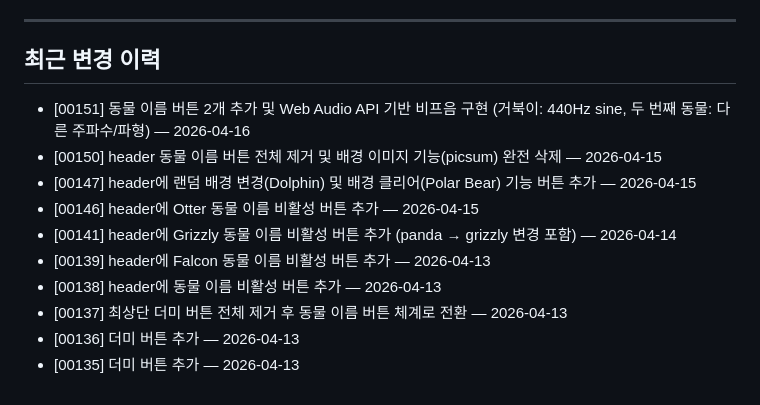
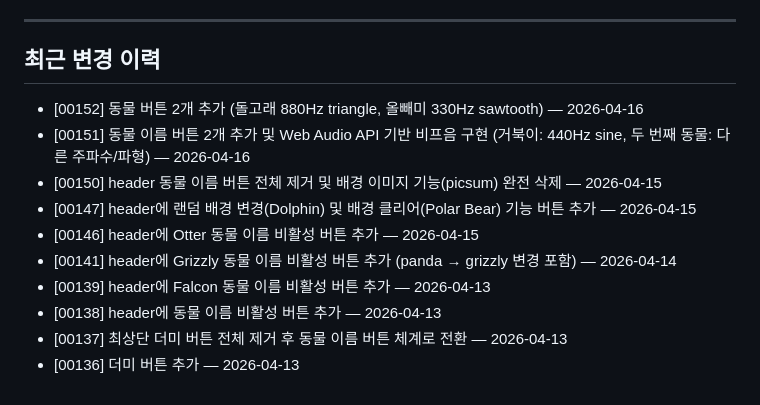
Before and after one commit to seungkeolkim/test-web-service, a Markdown page: PROJECT_NOTES.md, the part around the change. Rendered like a GitHub page.

Commit message:
[00152] memory: PROJECT_NOTES.md 갱신

```diff
--- a/PROJECT_NOTES.md
+++ b/PROJECT_NOTES.md
@@ -45,6 +45,7 @@
 
 ## 최근 변경 이력
 
+- [00152] 동물 버튼 2개 추가 (돌고래 880Hz triangle, 올빼미 330Hz sawtooth) — 2026-04-16
 - [00151] 동물 이름 버튼 2개 추가 및 Web Audio API 기반 비프음 구현 (거북이: 440Hz sine, 두 번째 동물: 다른 주파수/파형) — 2026-04-16
 - [00150] header 동물 이름 버튼 전체 제거 및 배경 이미지 기능(picsum) 완전 삭제 — 2026-04-15
 - [00147] header에 랜덤 배경 변경(Dolphin) 및 배경 클리어(Polar Bear) 기능 버튼 추가 — 2026-04-15
@@ -54,4 +55,3 @@
 - [00138] header에 동물 이름 비활성 버튼 추가 — 2026-04-13
 - [00137] 최상단 더미 버튼 전체 제거 후 동물 이름 버튼 체계로 전환 — 2026-04-13
 - [00136] 더미 버튼 추가 — 2026-04-13
-- [00135] 더미 버튼 추가 — 2026-04-13
```
